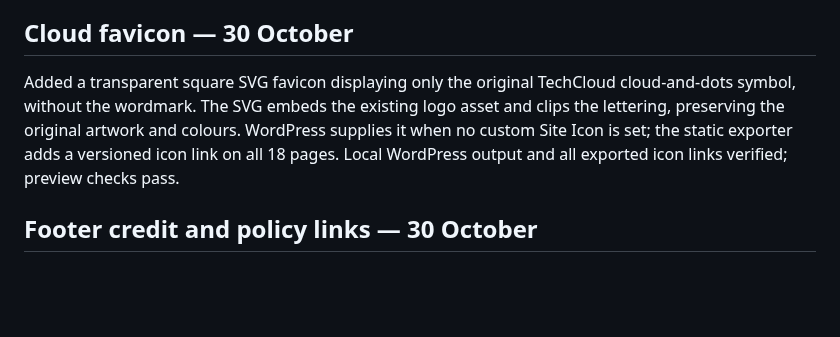
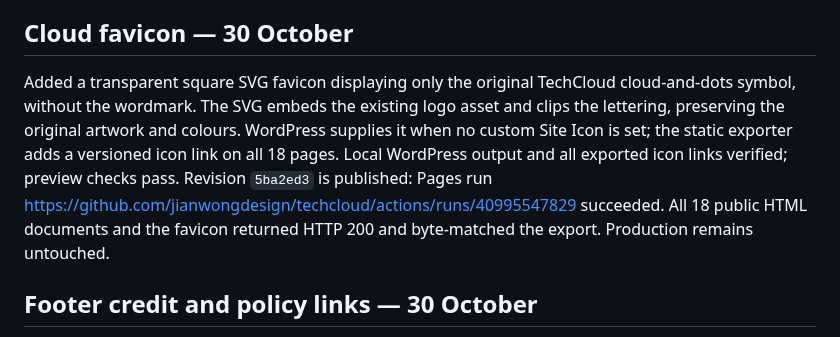
Before and after one commit to jianwongdesign/techcloud, a Markdown page: HANDOFF.md, the part around the change. Rendered like a GitHub page; blank space fills up the shorter version.

Commit message:
Record cloud favicon preview publication

```diff
--- a/HANDOFF.md
+++ b/HANDOFF.md
@@ -32,7 +32,7 @@ Four case studies are explicitly labelled **illustrative, not client results**.
 
 ## Cloud favicon — 30 October
 
-Added a transparent square SVG favicon displaying only the original TechCloud cloud-and-dots symbol, without the wordmark. The SVG embeds the existing logo asset and clips the lettering, preserving the original artwork and colours. WordPress supplies it when no custom Site Icon is set; the static exporter adds a versioned icon link on all 18 pages. Local WordPress output and all exported icon links verified; preview checks pass.
+Added a transparent square SVG favicon displaying only the original TechCloud cloud-and-dots symbol, without the wordmark. The SVG embeds the existing logo asset and clips the lettering, preserving the original artwork and colours. WordPress supplies it when no custom Site Icon is set; the static exporter adds a versioned icon link on all 18 pages. Local WordPress output and all exported icon links verified; preview checks pass. Revision `5ba2ed3` is published: Pages run https://github.com/jianwongdesign/techcloud/actions/runs/40995547829 succeeded. All 18 public HTML documents and the favicon returned HTTP 200 and byte-matched the export. Production remains untouched.
 
 ## Footer credit and policy links — 30 October
 
```
